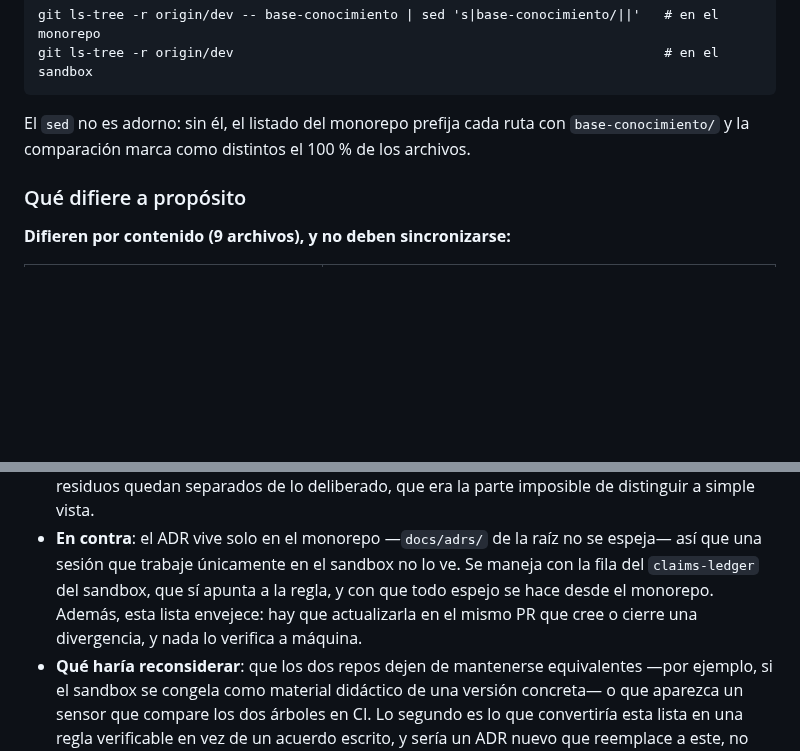
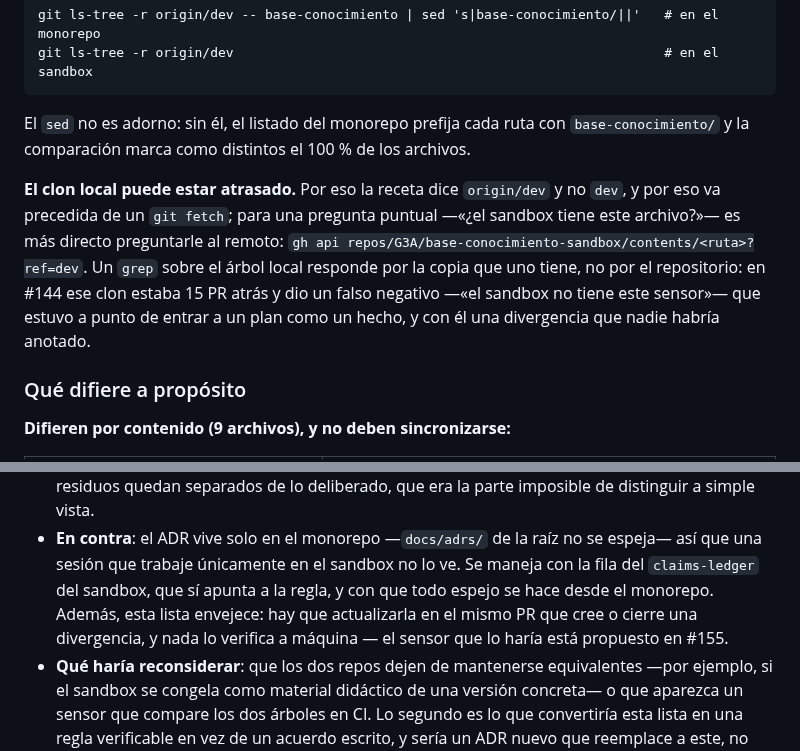
Before and after one commit to G3A/workshop-desarrollo-sw-guiado-por-ia, a Markdown page: docs/adrs/0002-equivalencia-entre-el-monorepo-y-el-sandbox.md, 2 parts joined by grey strips. Rendered like a GitHub page; blank space fills up the shorter version.

Commit message:
docs: las dos lecciones del paso K de la ronda de #144
Las dos salieron de defectos reales de esa ronda, no de una sensacion.

REVIEW.md, seccion 1: un comentario que afirma como se comporta la herramienta
es una afirmacion, no documentacion. El caso: un comentario aseguraba que
lefthook corre los comandos en orden de declaracion. Los corre
alfabeticamente, asi que el sensor de un segundo quedaba detras del `make
check` de dos minutos, haciendo lo contrario de lo que el comentario prometia.
Lo cazo la revision de codigo, no el gate: ninguna prueba mira un comentario.

ADR-0002: el clon local puede estar atrasado. En #144 di por hecho que el
sandbox no tenia el sensor de enlaces, tras un grep sobre un clon que estaba
15 PR atras del remoto. Era falso -- lo tiene, con el mismo blob -- y estuvo a
punto de entrar al plan como un hecho, con una divergencia que nadie habria
anotado. Queda escrito por que la receta dice `origin/dev` y no `dev`, y cual
es el atajo para una pregunta puntual (`gh api .../contents/<ruta>?ref=dev`).

De paso, la consecuencia que ya decia "nada lo verifica a maquina" ahora
apunta al #155, que propone ese sensor.

Refs #144

Asistido-por-IA: claude-opus-5[1m]

Co-Authored-By: Claude Opus 5 (1M context) <noreply@anthropic.com>

```diff
--- a/docs/adrs/0002-equivalencia-entre-el-monorepo-y-el-sandbox.md
+++ b/docs/adrs/0002-equivalencia-entre-el-monorepo-y-el-sandbox.md
@@ -74,6 +74,14 @@ git ls-tree -r origin/dev
 El `sed` no es adorno: sin él, el listado del monorepo prefija cada ruta con `base-conocimiento/` y
 la comparación marca como distintos el 100 % de los archivos.
 
+**El clon local puede estar atrasado.** Por eso la receta dice `origin/dev` y no `dev`, y por eso va
+precedida de un `git fetch`; para una pregunta puntual —«¿el sandbox tiene este archivo?»— es más
+directo preguntarle al remoto:
+`gh api repos/G3A/base-conocimiento-sandbox/contents/<ruta>?ref=dev`. Un `grep` sobre el árbol local
+responde por la copia que uno tiene, no por el repositorio: en #144 ese clon estaba 15 PR atrás y
+dio un falso negativo —«el sandbox no tiene este sensor»— que estuvo a punto de entrar a un plan
+como un hecho, y con él una divergencia que nadie habría anotado.
+
 ### Qué difiere a propósito
 
 **Difieren por contenido (9 archivos), y no deben sincronizarse:**
@@ -144,7 +152,7 @@ divergencia legítima, para que la próxima comparación de árboles no los lea
   sesión que trabaje únicamente en el sandbox no lo ve. Se maneja con la fila del `claims-ledger`
   del sandbox, que sí apunta a la regla, y con que todo espejo se hace desde el monorepo. Además,
   esta lista envejece: hay que actualizarla en el mismo PR que cree o cierre una divergencia, y
-  nada lo verifica a máquina.
+  nada lo verifica a máquina — el sensor que lo haría está propuesto en #155.
 - **Qué haría reconsiderar**: que los dos repos dejen de mantenerse equivalentes —por ejemplo, si el
   sandbox se congela como material didáctico de una versión concreta— o que aparezca un sensor que
   compare los dos árboles en CI. Lo segundo es lo que convertiría esta lista en una regla
```
Also changed, not shown: REVIEW.md (+6 -0 lines).
